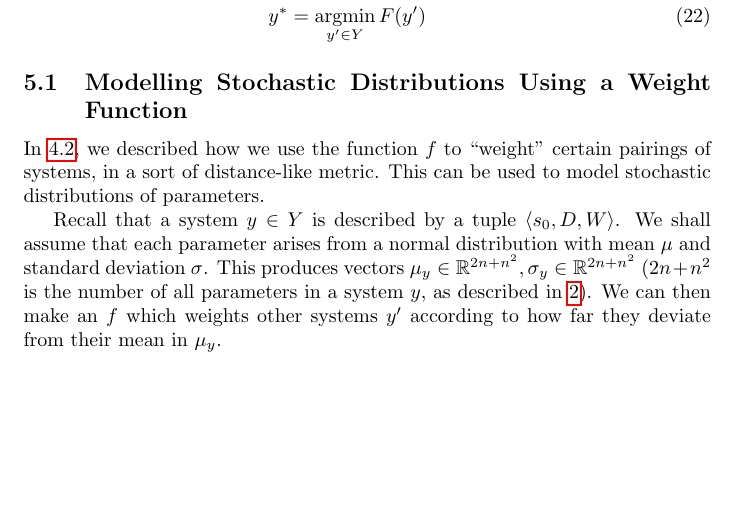
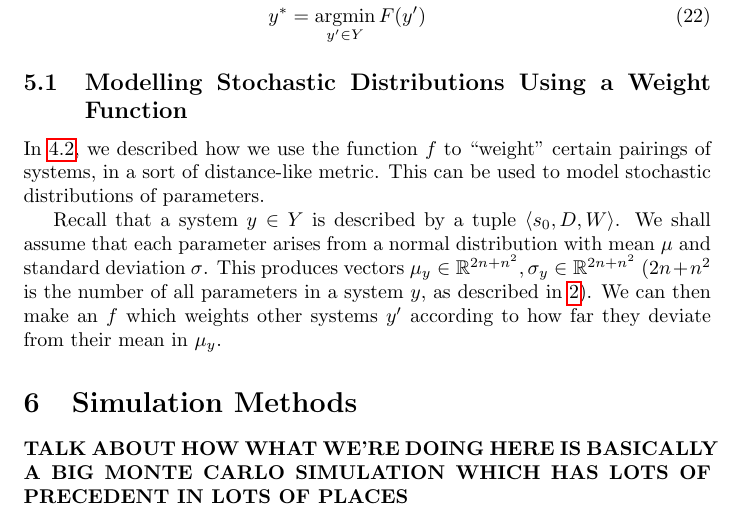
Before and after one commit to cosmicexplorer/LogInTact, a LaTeX document (equilibrium.tex): part of page 5 of 5, cut so that both start at the same text, the shorter picture padded with empty space. Compiled offline with pdfLaTeX.

Commit message:
add discussion of monte carlo

```diff
--- a/equilibrium.tex
+++ b/equilibrium.tex
@@ -140,6 +140,7 @@ In \ref{general-robustness}, we described how we use the function $f$ to ``weigh
 
 Recall that a system $y \in Y$ is described by a tuple $\langle s_0, D, W \rangle$. We shall assume that each parameter arises from a normal distribution with mean $\mu$ and standard deviation $\sigma$. This produces vectors $\mu_y \in \mathbb{R}^{2n + n^2}, \sigma_y \in \mathbb{R}^{2n + n^2}$ ($2n + n^2$ is the number of all parameters in a system $y$, as described in \ref{description}). We can then make an $f$ which weights other systems $y'$ according to how far they deviate from their mean in $\mu_y$.
 
-
+\section{Simulation Methods}
+\textbf{TALK ABOUT HOW WHAT WE'RE DOING HERE IS BASICALLY A BIG MONTE CARLO SIMULATION WHICH HAS LOTS OF PRECEDENT IN LOTS OF PLACES}
 
 \end{document}
```
Also changed, not shown: equilibrium.pdf.
